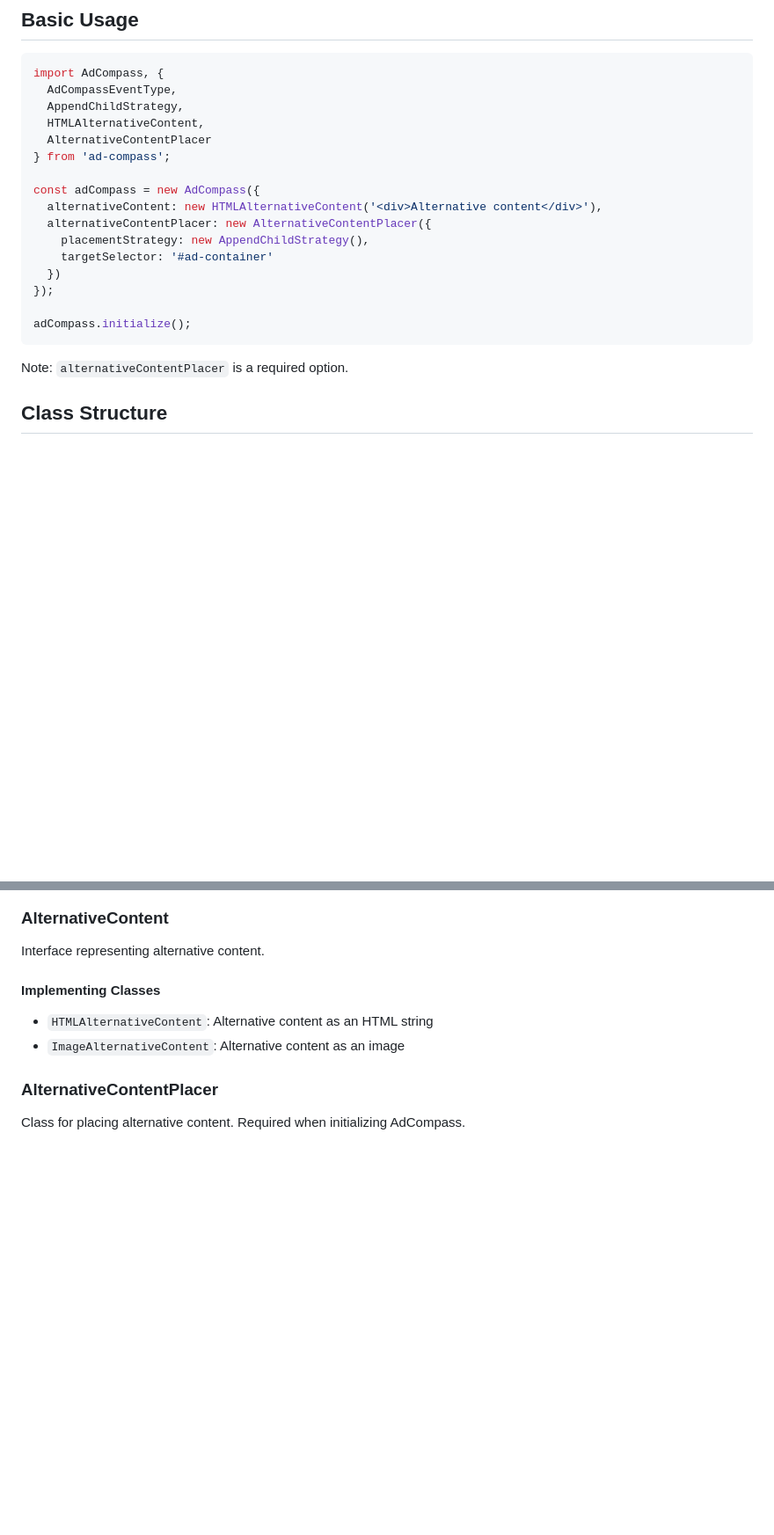
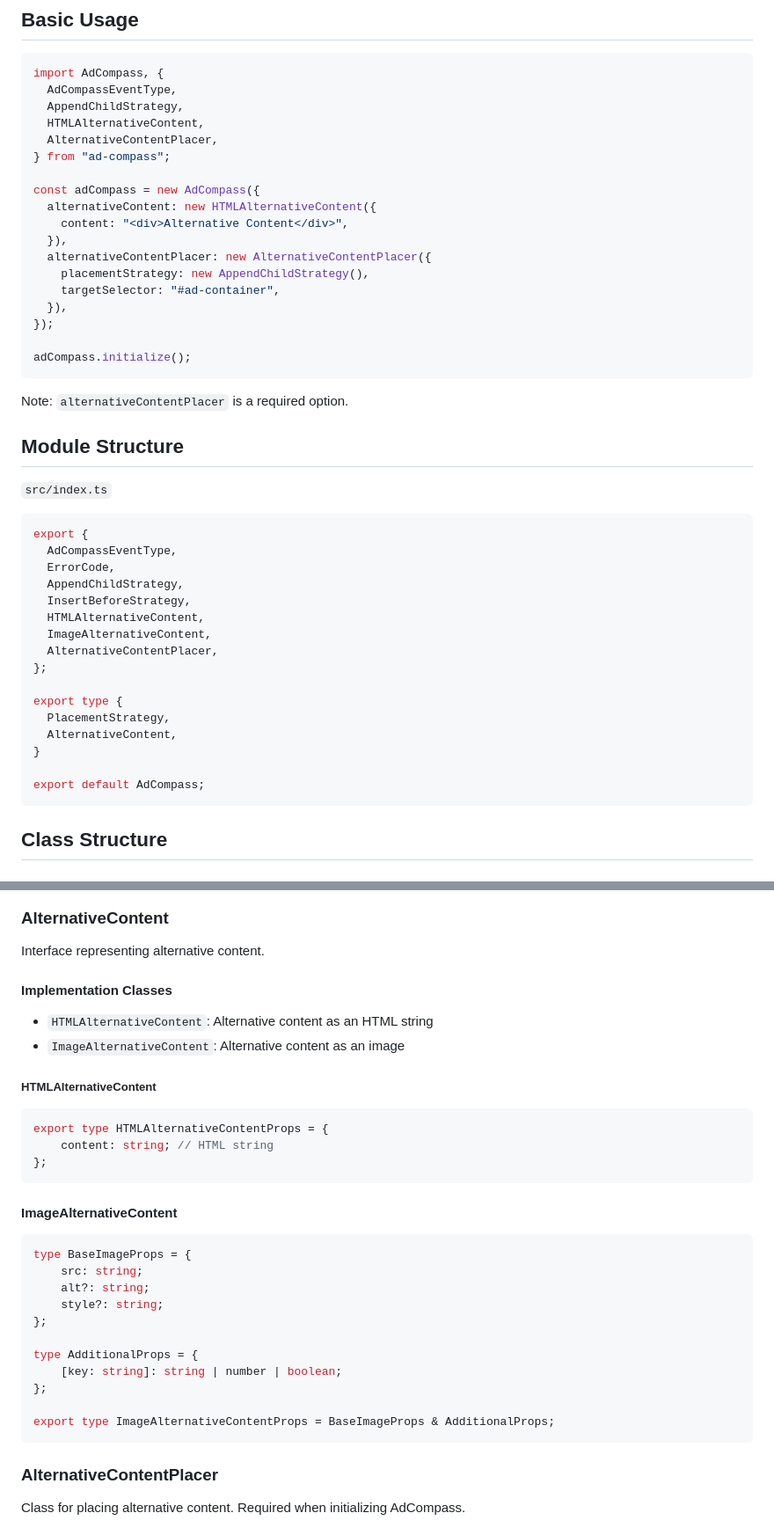
Before and after one commit to hogekai/ad-compass, a Markdown page: README.md, 2 parts joined by grey strips. Shown at 88% size. GitHub-like rendering; blank space fills up the shorter version.

Commit message:
Correction of README

````diff
--- a/README.md
+++ b/README.md
@@ -22,21 +30,46 @@ import AdCompass, {
   AdCompassEventType,
   AppendChildStrategy,
   HTMLAlternativeContent,
-  AlternativeContentPlacer
-} from 'ad-compass';
+  AlternativeContentPlacer,
+} from "ad-compass";
 
 const adCompass = new AdCompass({
-  alternativeContent: new HTMLAlternativeContent('<div>Alternative content</div>'),
+  alternativeContent: new HTMLAlternativeContent({
+    content: "<div>Alternative Content</div>",
+  }),
   alternativeContentPlacer: new AlternativeContentPlacer({
     placementStrategy: new AppendChildStrategy(),
-    targetSelector: '#ad-container'
-  })
+    targetSelector: "#ad-container",
+  }),
 });
 
 adCompass.initialize();
 ```
 
 Note: `alternativeContentPlacer` is a required option.
+
+## Module Structure
+
+`src/index.ts`
+
+```typescript
+export {
+  AdCompassEventType,
+  ErrorCode,
+  AppendChildStrategy,
+  InsertBeforeStrategy,
+  HTMLAlternativeContent,
+  ImageAlternativeContent,
+  AlternativeContentPlacer,
+};
+
+export type {
+  PlacementStrategy,
+  AlternativeContent,
+}
+
+export default AdCompass;
+```
 
 ## Class Structure
 
@@ -62,10 +95,34 @@ constructor(options: AdCompassOptions)
 
 Interface representing alternative content.
 
-#### Implementing Classes
+#### Implementation Classes
 
 - `HTMLAlternativeContent`: Alternative content as an HTML string
 - `ImageAlternativeContent`: Alternative content as an image
+
+##### HTMLAlternativeContent
+
+```typescript
+export type HTMLAlternativeContentProps = {
+    content: string; // HTML string
+};
+```
+
+#### ImageAlternativeContent
+
+```typescript
+type BaseImageProps = {
+    src: string;
+    alt?: string;
+    style?: string;
+};
+
+type AdditionalProps = {
+    [key: string]: string | number | boolean;
+};
+
+export type ImageAlternativeContentProps = BaseImageProps & AdditionalProps;
+```
 
 ### AlternativeContentPlacer
 
````
Also changed, not shown: other parts of README.md (+27 -10 lines), docs/README_ja.md (+80 -16 lines).
